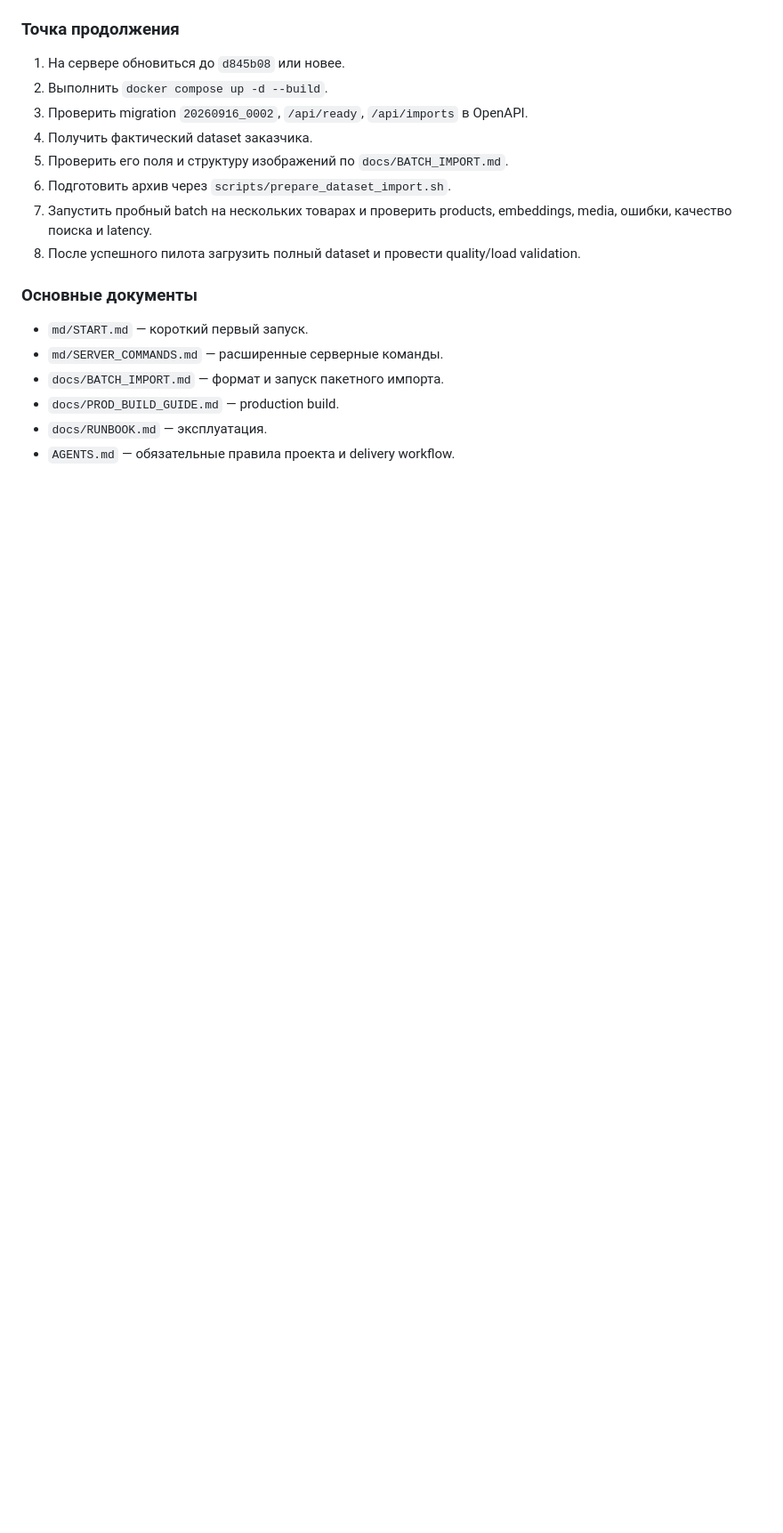
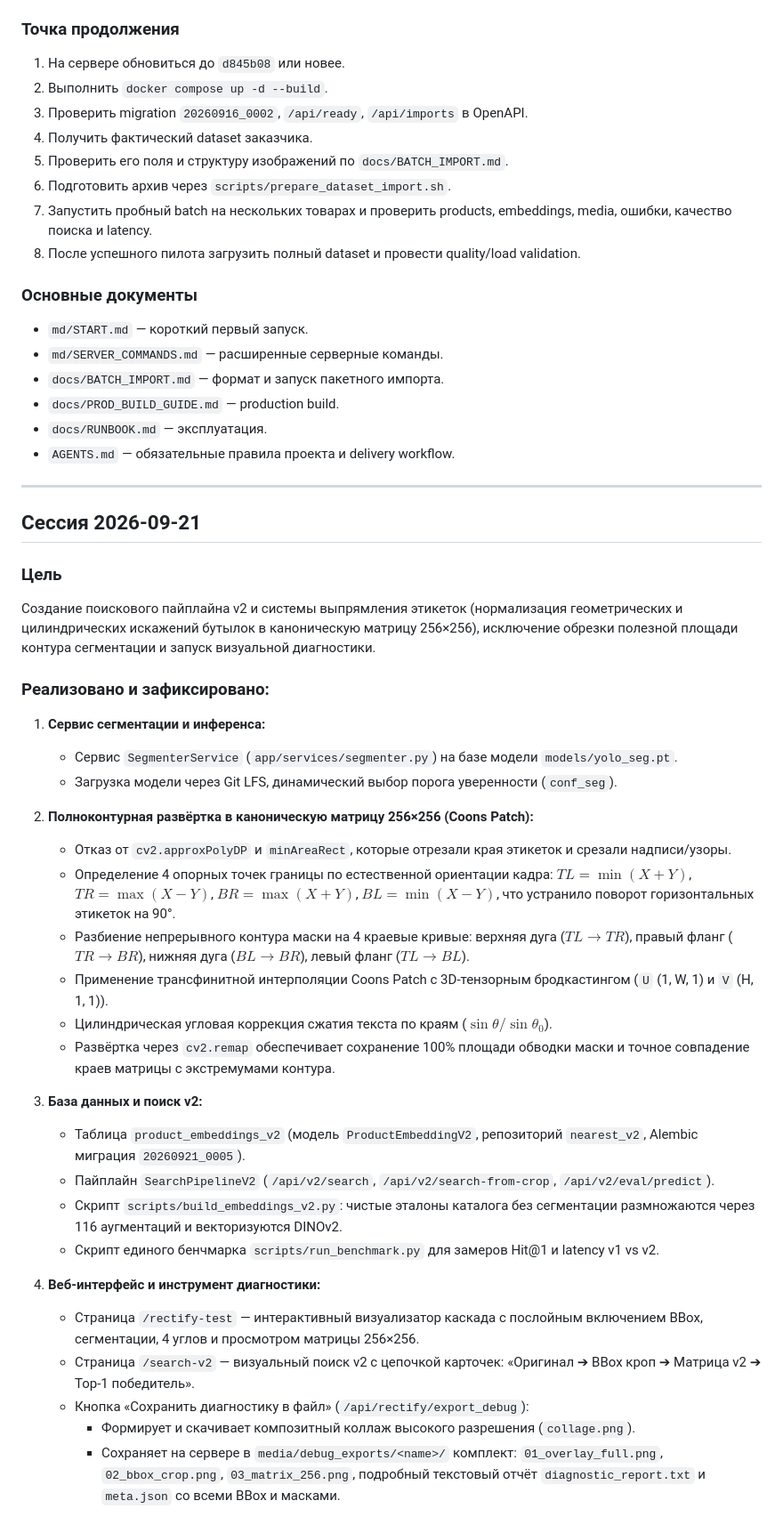
Before and after one commit to annamistery/lct2026prod, a Markdown page: md/DEVELOPMENT_LOG.md, the part around the change. Shown at 89% size. GitHub-like rendering; blank space fills up the shorter version.

Commit message:
Update DEVELOPMENT_LOG with complete v2 rectification and diagnostic session

```diff
--- a/md/DEVELOPMENT_LOG.md
+++ b/md/DEVELOPMENT_LOG.md
@@ -194,3 +194,37 @@ Migration `20260916_0002` добавляет durable batch import:
 - `docs/PROD_BUILD_GUIDE.md` — production build.
 - `docs/RUNBOOK.md` — эксплуатация.
 - `AGENTS.md` — обязательные правила проекта и delivery workflow.
+
+---
+
+## Сессия 2026-09-21
+
+### Цель
+Создание поискового пайплайна v2 и системы выпрямления этикеток (нормализация геометрических и цилиндрических искажений бутылок в каноническую матрицу 256×256), исключение обрезки полезной площади контура сегментации и запуск визуальной диагностики.
+
+### Реализовано и зафиксировано:
+
+1. **Сервис сегментации и инференса:**
+   - Сервис `SegmenterService` (`app/services/segmenter.py`) на базе модели `models/yolo_seg.pt`.
+   - Загрузка модели через Git LFS, динамический выбор порога уверенности (`conf_seg`).
+
+2. **Полноконтурная развёртка в каноническую матрицу 256×256 (Coons Patch):**
+   - Отказ от `cv2.approxPolyDP` и `minAreaRect`, которые отрезали края этикеток и срезали надписи/узоры.
+   - Определение 4 опорных точек границы по естественной ориентации кадра: $TL=\min(X+Y)$, $TR=\max(X-Y)$, $BR=\max(X+Y)$, $BL=\min(X-Y)$, что устранило поворот горизонтальных этикеток на 90°.
+   - Разбиение непрерывного контура маски на 4 краевые кривые: верхняя дуга ($TL \to TR$), правый фланг ($TR \to BR$), нижняя дуга ($BL \to BR$), левый фланг ($TL \to BL$).
+   - Применение трансфинитной интерполяции Coons Patch с 3D-тензорным бродкастингом (`U` (1, W, 1) и `V` (H, 1, 1)).
+   - Цилиндрическая угловая коррекция сжатия текста по краям ($\sin\theta / \sin\theta_0$).
+   - Развёртка через `cv2.remap` обеспечивает сохранение 100% площади обводки маски и точное совпадение краев матрицы с экстремумами контура.
+
+3. **База данных и поиск v2:**
+   - Таблица `product_embeddings_v2` (модель `ProductEmbeddingV2`, репозиторий `nearest_v2`, Alembic миграция `20260921_0005`).
+   - Пайплайн `SearchPipelineV2` (`/api/v2/search`, `/api/v2/search-from-crop`, `/api/v2/eval/predict`).
+   - Скрипт `scripts/build_embeddings_v2.py`: чистые эталоны каталога без сегментации размножаются через 116 аугментаций и векторизуются DINOv2.
+   - Скрипт единого бенчмарка `scripts/run_benchmark.py` для замеров Hit@1 и latency v1 vs v2.
+
+4. **Веб-интерфейс и инструмент диагностики:**
+   - Страница `/rectify-test` — интерактивный визуализатор каскада с послойным включением BBox, сегментации, 4 углов и просмотром матрицы 256×256.
+   - Страница `/search-v2` — визуальный поиск v2 с цепочкой карточек: «Оригинал ➔ BBox кроп ➔ Матрица v2 ➔ Top-1 победитель».
+   - Кнопка «Сохранить диагностику в файл» (`/api/rectify/export_debug`):
+     - Формирует и скачивает композитный коллаж высокого разрешения (`collage.png`).
+     - Сохраняет на сервере в `media/debug_exports/<name>/` комплект: `01_overlay_full.png`, `02_bbox_crop.png`, `03_matrix_256.png`, подробный текстовый отчёт `diagnostic_report.txt` и `meta.json` со всеми BBox и масками.
```
